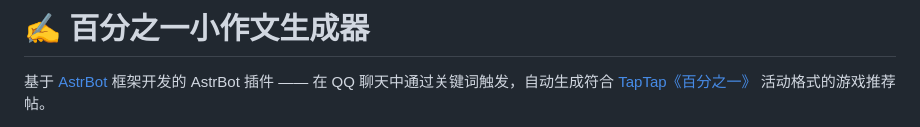
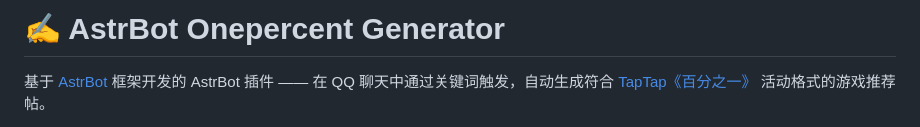
Before and after one commit to littleseven2003/astrbot_plugin_onepercent_generator, a Markdown page: README.md, the part around one of its changes. Drawn GitHub-style.

Commit message:
docs: 调整 README 标题与统计栏风格

```diff
--- a/README.md
+++ b/README.md
@@ -1,4 +1,4 @@
-# ✍️ 百分之一小作文生成器
+# ✍️ AstrBot Onepercent Generator
 
 基于 [AstrBot](https://github.com/Soulter/AstrBot) 框架开发的 AstrBot 插件 —— 在 QQ 聊天中通过关键词触发，自动生成符合 [TapTap《百分之一》](https://www.taptap.cn/moment/371075389700702390) 活动格式的游戏推荐帖。
 
```
Also changed, not shown: other parts of README.md (+1 -5 lines).
